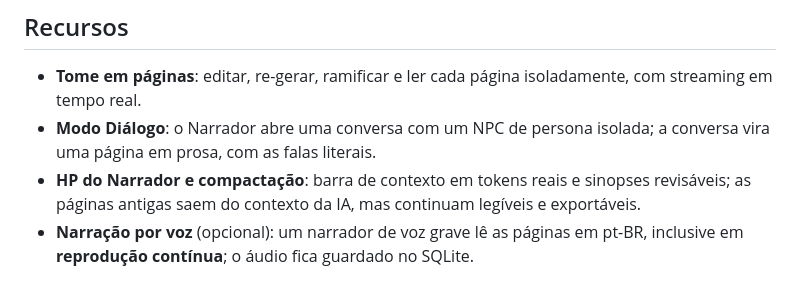
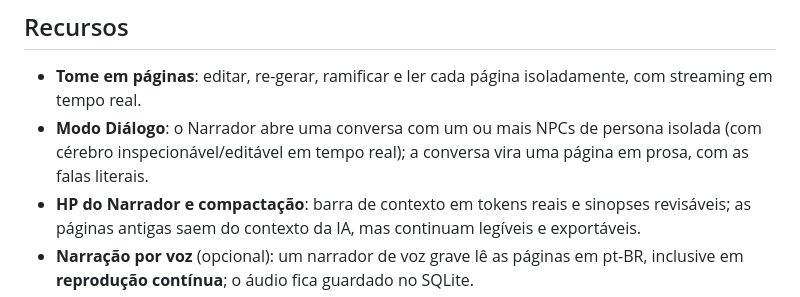
Before and after one commit to alghostzx/Chronicler-Engine, a Markdown page: README.md, the part around the change. GitHub-like rendering.

Commit message:
docs: alinha menções ao diálogo multi-NPC em arquitetura, narrador e README

```diff
--- a/README.md
+++ b/README.md
@@ -15,7 +15,7 @@ Plataforma de escrita e RPG narrativo colaborativo: você conduz a história e o
 ## Recursos
 
 - **Tome em páginas**: editar, re-gerar, ramificar e ler cada página isoladamente, com streaming em tempo real.
-- **Modo Diálogo**: o Narrador abre uma conversa com um NPC de persona isolada; a conversa vira uma página em prosa, com as falas literais.
+- **Modo Diálogo**: o Narrador abre uma conversa com um ou mais NPCs de persona isolada (com cérebro inspecionável/editável em tempo real); a conversa vira uma página em prosa, com as falas literais.
 - **HP do Narrador e compactação**: barra de contexto em tokens reais e sinopses revisáveis; as páginas antigas saem do contexto da IA, mas continuam legíveis e exportáveis.
 - **Narração por voz** (opcional): um narrador de voz grave lê as páginas em pt-BR, inclusive em **reprodução contínua**; o áudio fica guardado no SQLite.
 - **4 temas × claro/escuro** (8 combinações), fontes empacotadas, sem CDN.
```
Also changed, not shown: docs/arquitetura.md (+1 -1 lines), docs/narrador.md (+5 -2 lines).
